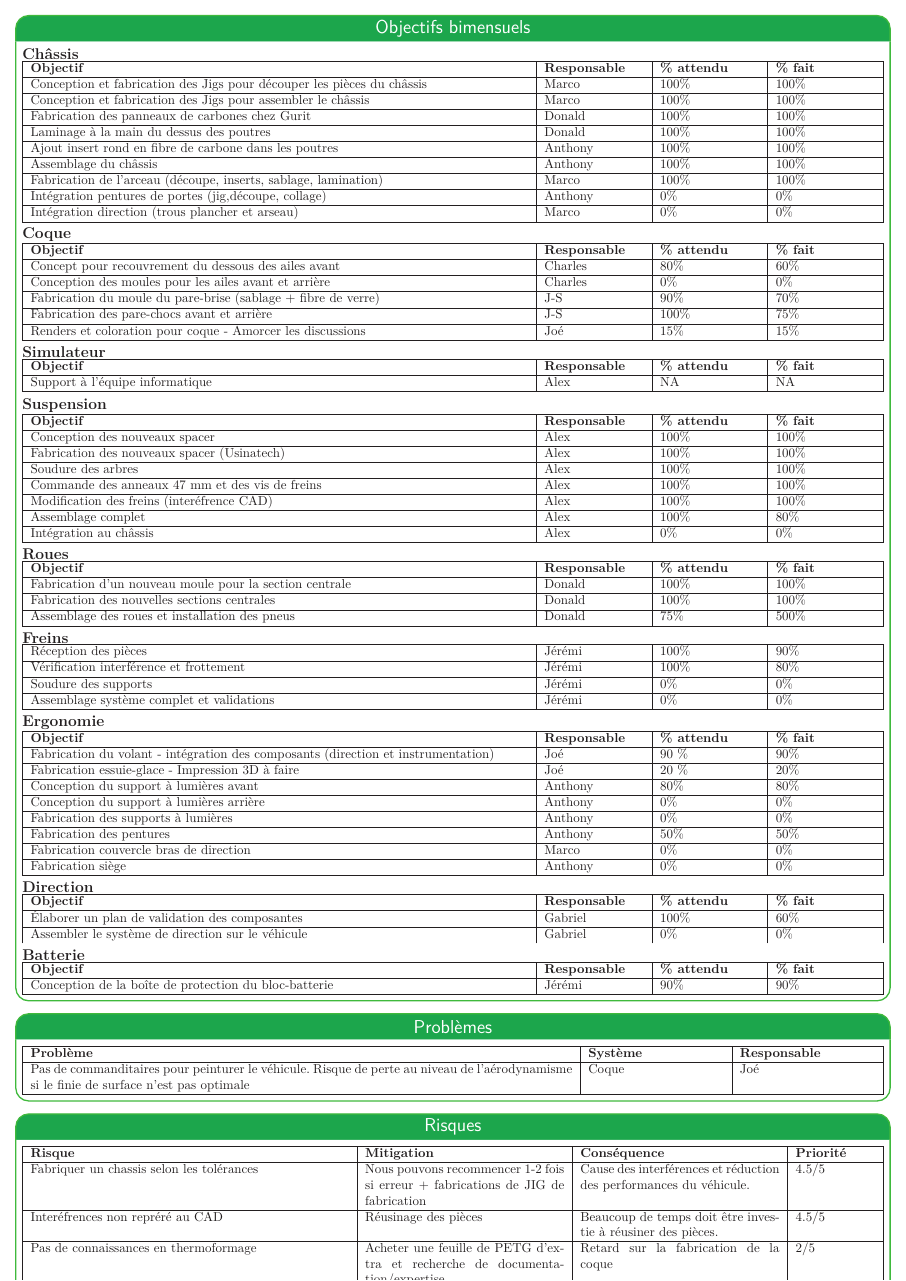
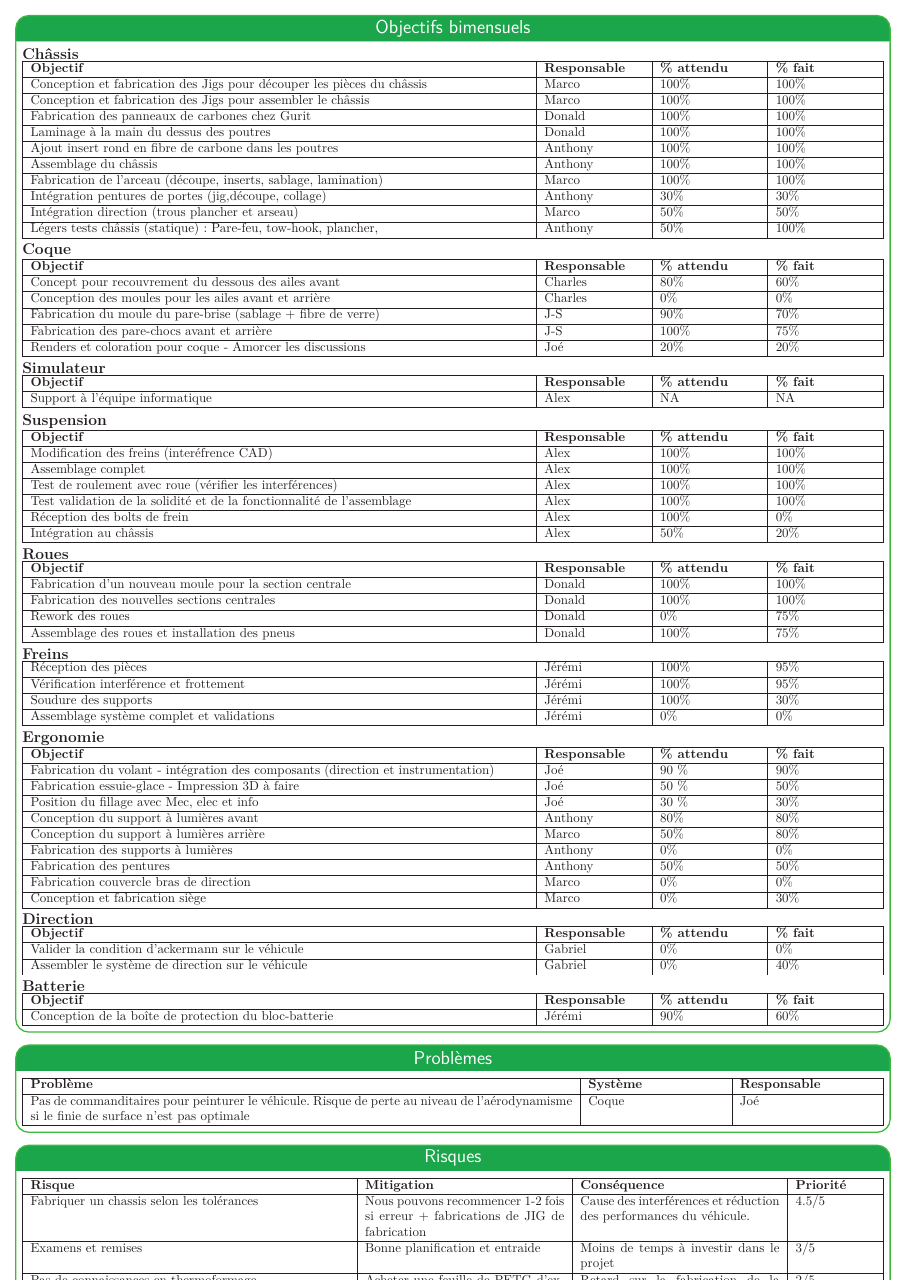
Before and after one commit to bergalexandre/Dashboard---M-canique, a LaTeX poster (poster.tex, which reads tableaux/risques.tex, tableaux/taches_accomplies.tex): page 2 of 3. Compiled offline with LuaLaTeX.

Commit message:
Updates from Overleaf

```diff
--- a/tableaux/risques.tex
+++ b/tableaux/risques.tex
@@ -10,7 +10,7 @@
 
      Fabriquer un chassis selon les tolérances & Nous pouvons recommencer 1-2 fois si erreur + fabrications de JIG de fabrication & Cause des interférences et réduction des performances du véhicule.  & 4.5/5
      \\\hline
-     Interéfrences non repréré au CAD  & Réusinage des pièces   &  Beaucoup de temps doit être investie à réusiner des pièces. & 4.5/5
+     Examens et remises  & Bonne planification et entraide  &  Moins de temps à investir dans le projet & 3/5
      \\\hline
      Pas de connaissances en thermoformage & Acheter une feuille de PETG d'extra et recherche de documentation/expertise & Retard sur la fabrication de la coque & 2/5
   \end{tabularx}
--- a/tableaux/taches_accomplies.tex
+++ b/tableaux/taches_accomplies.tex
@@ -17,9 +17,11 @@
         Assemblage du châssis & Anthony & 100\% & 100\% \\\hline
         Fabrication de l'arceau (découpe, inserts, sablage, lamination) & Marco & 100\% & 100\%
         \\\hline
-        Intégration pentures de portes (jig,découpe, collage) & Anthony & 0\% & 0\%
+        Intégration pentures de portes (jig,découpe, collage) & Anthony & 30\% & 30\%
         \\\hline
-        Intégration direction (trous plancher et arseau) & Marco & 0\% & 0\%
+        Intégration direction (trous plancher et arseau) & Marco & 50\% & 50\%
+        \\\hline
+        Légers tests châssis (statique): Pare-feu, tow-hook, plancher, & Anthony & 50\% & 100\%
         \\\hline
 
 \end{tabularx}
@@ -44,7 +46,7 @@
        \\\hline
        Fabrication des pare-chocs avant et arrière & J-S & 100\% & 75\%
        \\\hline
-       Renders et coloration pour coque - Amorcer les discussions & Joé & 15\% & 15\%
+       Renders et coloration pour coque - Amorcer les discussions & Joé & 20\% & 20\%
        \\\hline
 \end{tabularx}
 
@@ -77,13 +79,13 @@
     \textbf{Objectif} & \textbf{Responsable}  & \textbf{\% attendu} & \textbf{\% fait} \\\hline
 
 
-       Conception des nouveaux spacer &Alex & 100\% & 100\% \\\hline
-       Fabrication des nouveaux spacer (Usinatech) &Alex & 100\% & 100\% \\\hline
-       Soudure des arbres &Alex & 100\% & 100\% \\\hline
-       Commande des anneaux 47 mm et des vis de freins&Alex & 100\% & 100\% \\\hline
+
        Modification des freins (interéfrence CAD)&Alex & 100\% & 100\% \\\hline
-       Assemblage complet  &Alex & 100\% & 80\% \\\hline
-       Intégration au châssis &Alex & 0\% & 0\% \\\hline
+       Assemblage complet  &Alex & 100\% & 100\% \\\hline
+       Test de roulement avec roue (vérifier les interférences)  &Alex & 100\% & 100\% \\\hline
+       Test validation de la solidité et de la fonctionnalité de l'assemblage  &Alex & 100\% & 100\% \\\hline
+       Réception des bolts de frein  &Alex & 100\% & 0\% \\\hline
+       Intégration au châssis &Alex & 50\% & 20\% \\\hline
 \end{tabularx}
 
 \hfill \break
@@ -98,7 +100,8 @@
     \textbf{Objectif} & \textbf{Responsable}  & \textbf{\% attendu} & \textbf{\% fait} \\\hline
        Fabrication d'un nouveau moule pour la section centrale &Donald & 100\% & 100\% \\\hline
        Fabrication des nouvelles sections centrales &Donald & 100\% & 100\% \\\hline
-       Assemblage des roues et installation des pneus &Donald & 75\% & 500\% \\\hline
+       Rework des roues &Donald & 0\% & 75\% \\\hline
+       Assemblage des roues et installation des pneus &Donald & 100\% & 75\% \\\hline
 
 \end{tabularx}
 
@@ -113,9 +116,9 @@
     >{\hsize=0.5\hsize}X|% 30% of 4\hsize
   }
     \hline
-    Réception des pièces & Jérémi & 100\% & 90\% \\\hline
-    Vérification interférence et frottement & Jérémi & 100\% & 80\% \\\hline
-    Soudure des supports & Jérémi & 0\% & 0\% \\\hline
+    Réception des pièces & Jérémi & 100\% & 95\% \\\hline
+    Vérification interférence et frottement & Jérémi & 100\% & 95\% \\\hline
+    Soudure des supports & Jérémi & 100\% & 30\% \\\hline
     Assemblage système complet et validations & Jérémi & 0\% & 0\% \\\hline
 \end{tabularx}
 
@@ -132,10 +135,11 @@
     \textbf{Objectif} & \textbf{Responsable}  & \textbf{\% attendu} & \textbf{\% fait} \\\hline
 
        Fabrication du volant - intégration des composants (direction et instrumentation) & Joé & 90 \% &90\% \\\hline
-       Fabrication essuie-glace - Impression 3D à faire & Joé & 20 \% & 20\% \\\hline
+       Fabrication essuie-glace - Impression 3D à faire & Joé & 50 \% & 50\% \\\hline
+       Position du fillage avec Mec, elec et info & Joé & 30 \% & 30\% \\\hline
        Conception du support à lumières avant & Anthony & 80\% & 80\%
         \\\hline
-        Conception du support à lumières arrière & Anthony & 0\% & 0\%
+        Conception du support à lumières arrière & Marco & 50\% & 80\%
         \\\hline
         Fabrication des supports à lumières & Anthony & 0\% & 0\%
         \\\hline
@@ -143,7 +147,7 @@
         \\\hline
          Fabrication couvercle bras de direction & Marco & 0\% & 0\%
         \\\hline
-        Fabrication siège & Anthony & 0\% & 0\%
+        Conception et fabrication siège & Marco & 0\% & 30\%
         \\\hline
 
 \end{tabularx}
@@ -158,9 +162,9 @@
   }
     \hline
     \textbf{Objectif} & \textbf{Responsable}  & \textbf{\% attendu} & \textbf{\% fait} \\\hline
-        Élaborer un plan de validation des composantes & Gabriel  & 100\% & 60\%
+        Valider la condition d'ackermann sur le véhicule & Gabriel & 0\% & 0\%
         \\\hline
-        Assembler le système de direction sur le véhicule & Gabriel & 0\% & 0\%
+        Assembler le système de direction sur le véhicule & Gabriel & 0\% & 40\%
 
 
 \end{tabularx}
@@ -175,7 +179,7 @@
   }
     \hline
     \textbf{Objectif} & \textbf{Responsable}  & \textbf{\% attendu} & \textbf{\% fait} \\\hline
-        Conception de la boîte de protection du bloc-batterie & Jérémi & 90\% & 90\% \\\hline
+        Conception de la boîte de protection du bloc-batterie & Jérémi & 90\% & 60\% \\\hline
 \end{tabularx}
 
 % --------------------------------------------------------------------------------
```
Also changed, not shown: poster.tex (+1 -1 lines), tableaux/objectifs_session.tex (+2 -2 lines).
